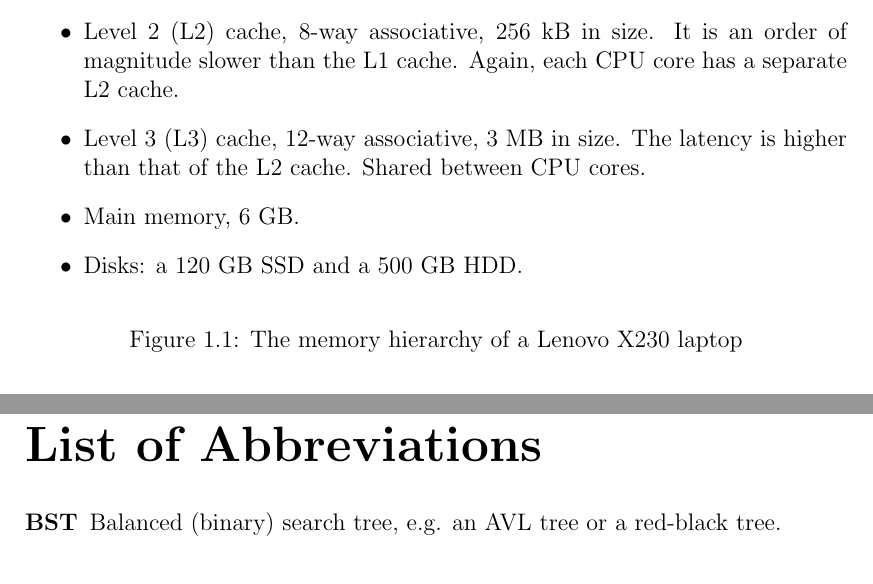
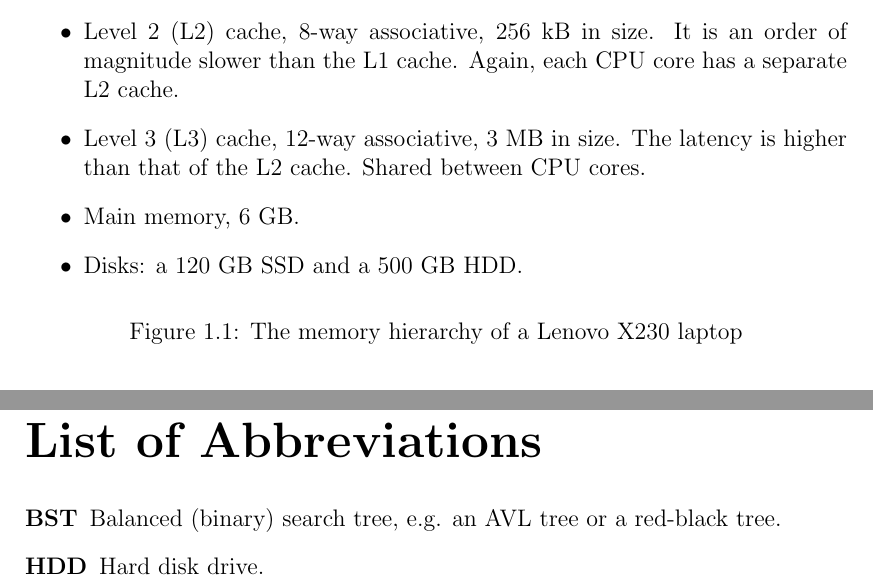
Before and after one commit to agentydragon/thesis, a LaTeX thesis (text/thesis.tex): two parts of pages 9 and 45 of 46, joined at a grey line, cut so that both start at the same text. Compiled offline with pdfLaTeX.

```diff
--- a/text/thesis.tex
+++ b/text/thesis.tex
@@ -33,6 +33,8 @@
 \usepackage{url}
 
 %% Further packages
+\usepackage{textcomp}
+\usepackage{subcaption}
 \usepackage{graphicx}
 \usepackage{amsthm}
 \usepackage{amsmath} % \text{} in mathmode
@@ -180,6 +182,8 @@
 \item[BST]
 	Balanced (binary) search tree, e.g. an AVL tree
 	or a red-black tree.
+\item[HDD]
+	Hard disk drive.
 \end{description}
 
 %%% Attachments to the bachelor thesis, if any (various additions such
```
